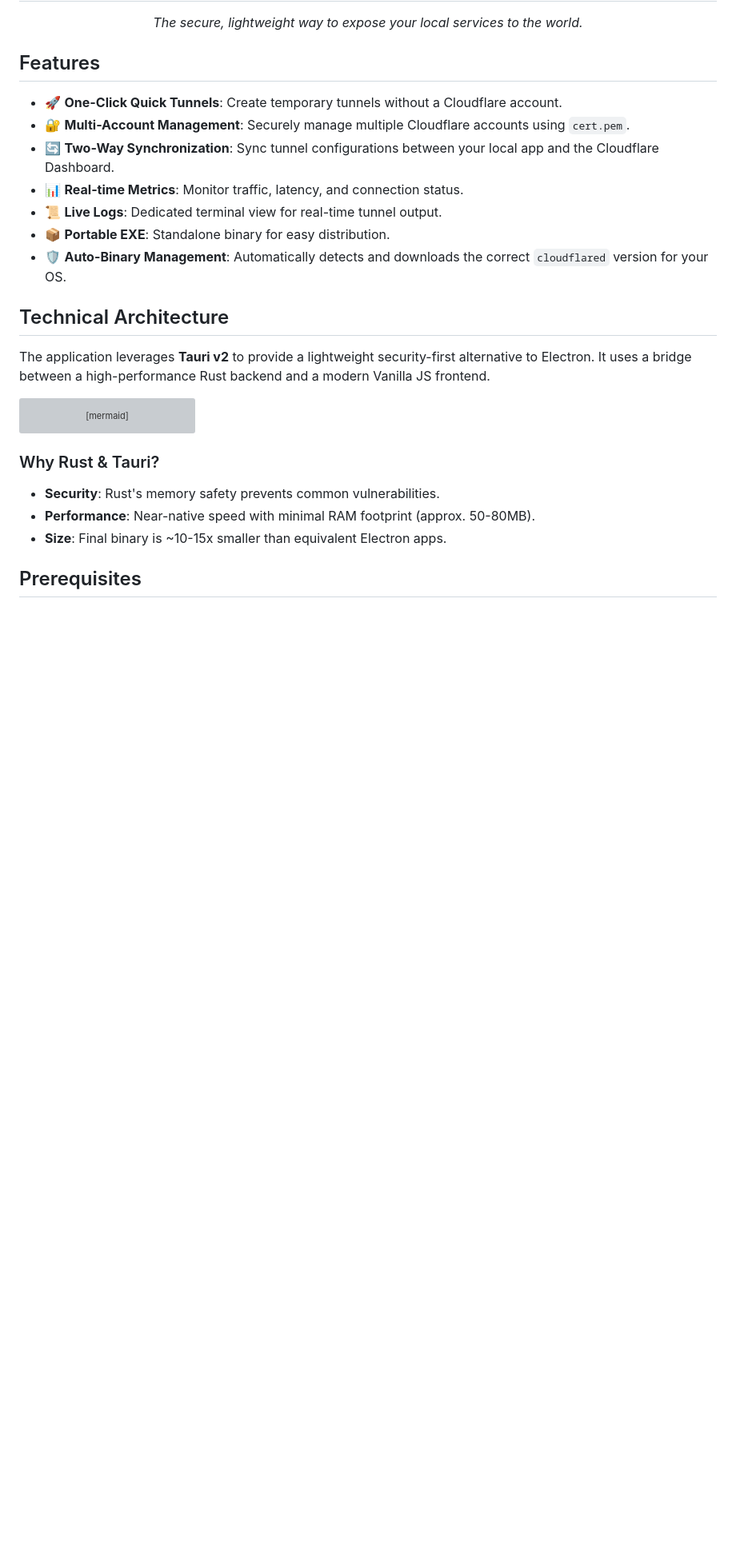
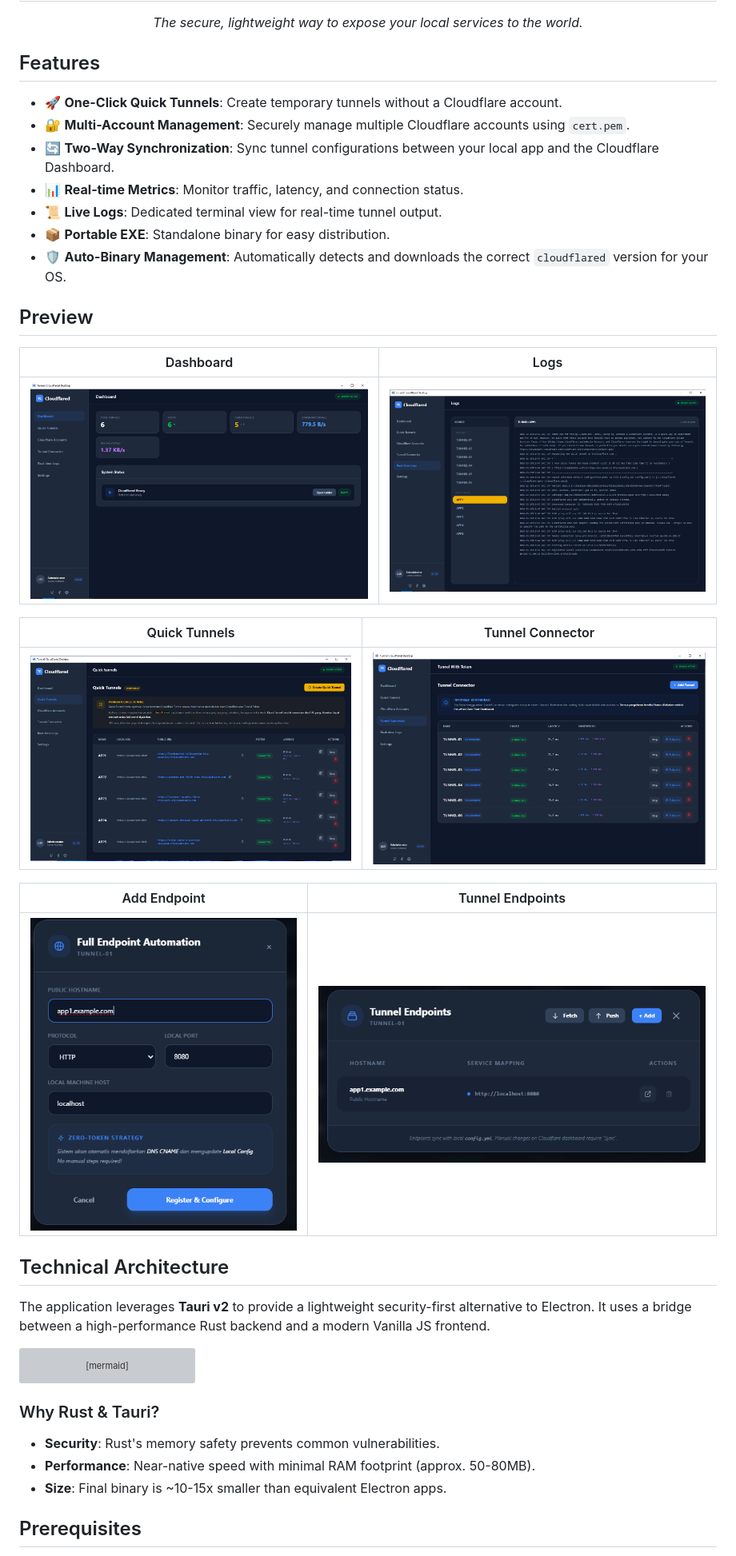
Before and after one commit to maskodingku/Tunnel-Cloudflared-Desktop, a Markdown page: README.md, the part around the change. Shown at 80% size. GitHub-like rendering; pictures changed too: image/ss-Dashboard.png (added), image/ss-Logs.png (added), image/ss-Quick-Tunnels.png (added); blank space fills up the shorter version; grey boxes are pictures that could not be loaded.

Commit message:
docs: add screenshots to README

```diff
--- a/README.md
+++ b/README.md
@@ -17,6 +17,20 @@ A modern, high-performance desktop application for managing Cloudflare Tunnels w
 - 📜 **Live Logs**: Dedicated terminal view for real-time tunnel output.
 - 📦 **Portable EXE**: Standalone binary for easy distribution.
 - 🛡️ **Auto-Binary Management**: Automatically detects and downloads the correct `cloudflared` version for your OS.
+
+## Preview
+
+| Dashboard | Logs |
+| :---: | :---: |
+| ![Dashboard](image/ss-Dashboard.png) | ![Logs](image/ss-Logs.png) |
+
+| Quick Tunnels | Tunnel Connector |
+| :---: | :---: |
+| ![Quick Tunnels](image/ss-Quick-Tunnels.png) | ![Tunnel Connector](image/ss-Tunnel-Connector.png) |
+
+| Add Endpoint | Tunnel Endpoints |
+| :---: | :---: |
+| ![Add Endpoint](image/ss-add-endpoint.png) | ![Tunnel Endpoints](image/ss-list-Tunnel-Endpoints.png) |
 
 ## Technical Architecture
 
```
